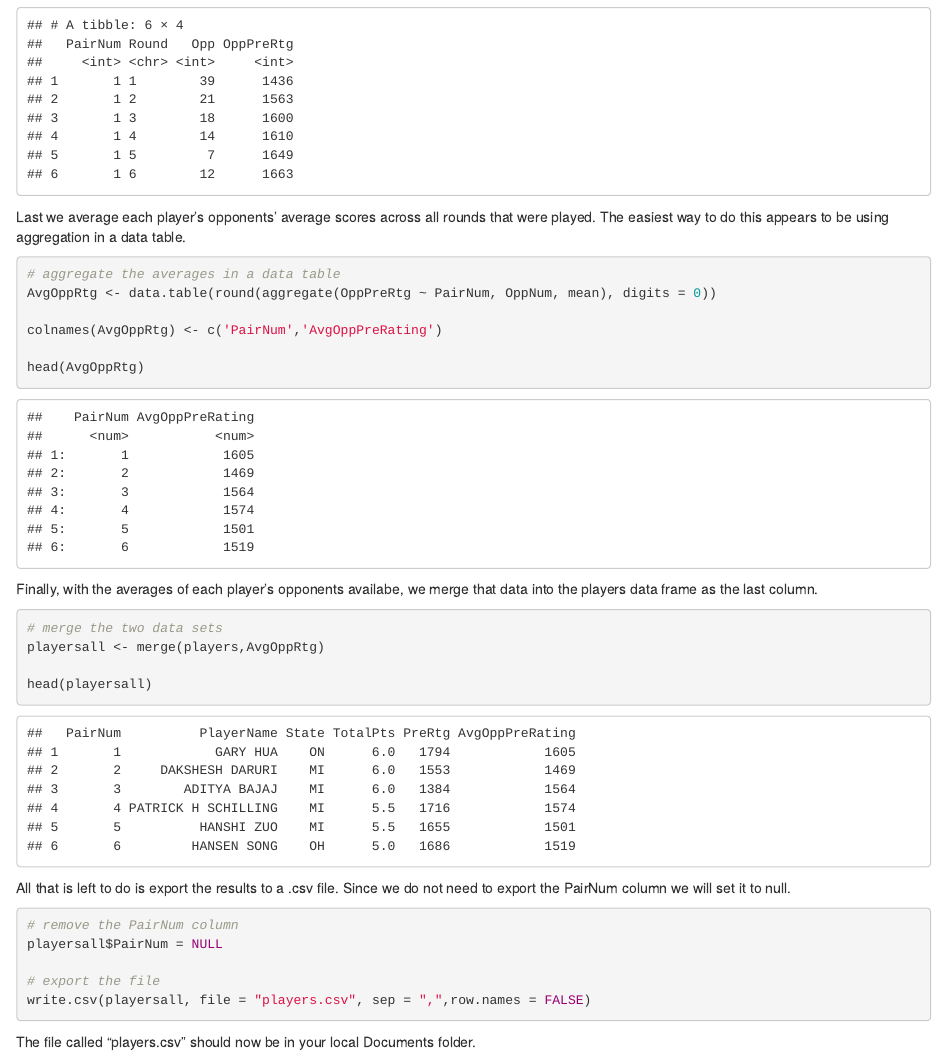
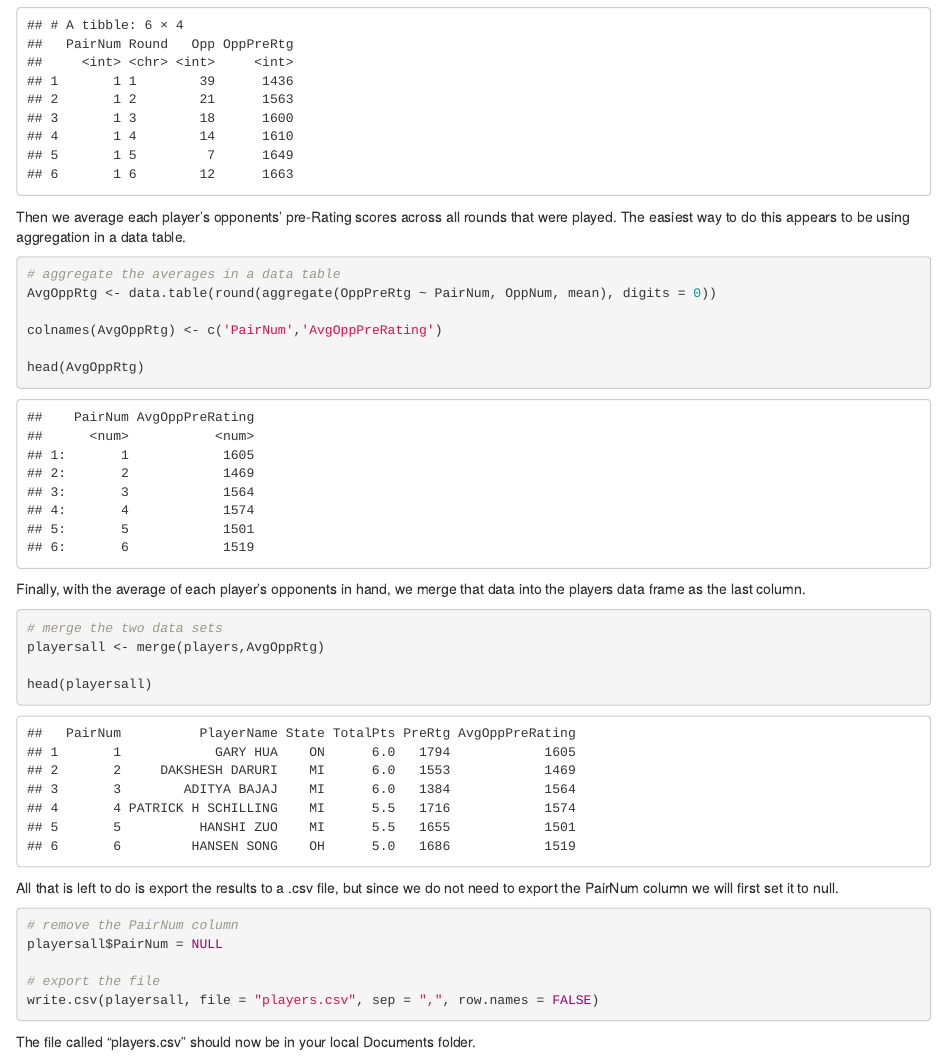
Before and after one commit to douglasbarley/DATA607, an R Markdown document (Project1.Rmd): the page in a window 1100 px wide, from 1400 px down. Rendered offline with R 4.5, knitr and Pandoc, with nearby package versions.

Commit message:
Update Project1.Rmd

````diff
--- a/Project1.Rmd
+++ b/Project1.Rmd
@@ -65,7 +65,7 @@ for (i in 1:nrow(OppNum)){
 head(OppNum)
 ```
 
-Last we average each player's opponents' average scores across all rounds that were played. The easiest way to do this appears to be using aggregation in a data table.
+Then we average each player's opponents' pre-Rating scores across all rounds that were played. The easiest way to do this appears to be using aggregation in a data table.
 
 ```{r}
 # aggregate the averages in a data table
@@ -76,7 +76,7 @@ colnames(AvgOppRtg) <- c('PairNum','AvgOppPreRating')
 head(AvgOppRtg)
 ```
 
-Finally, with the averages of each player's opponents availabe, we merge that data into the players data frame as the last column.
+Finally, with the average of each player's opponents in hand, we merge that data into the players data frame as the last column.
 
 ```{r}
 # merge the two data sets
@@ -85,14 +85,14 @@ playersall <- merge(players,AvgOppRtg)
 head(playersall)
 ```
 
-All that is left to do is export the results to a .csv file. Since we do not need to export the PairNum column we will set it to null.
+All that is left to do is export the results to a .csv file, but since we do not need to export the PairNum column we will first set it to null.
 
 ```{r warning=FALSE}
 # remove the PairNum column
 playersall$PairNum = NULL
 
 # export the file
-write.csv(playersall, file = "players.csv", sep = ",",row.names = FALSE)
+write.csv(playersall, file = "players.csv", sep = ",", row.names = FALSE)
 ```
 
 The file called "players.csv" should now be in your local Documents folder.
````
